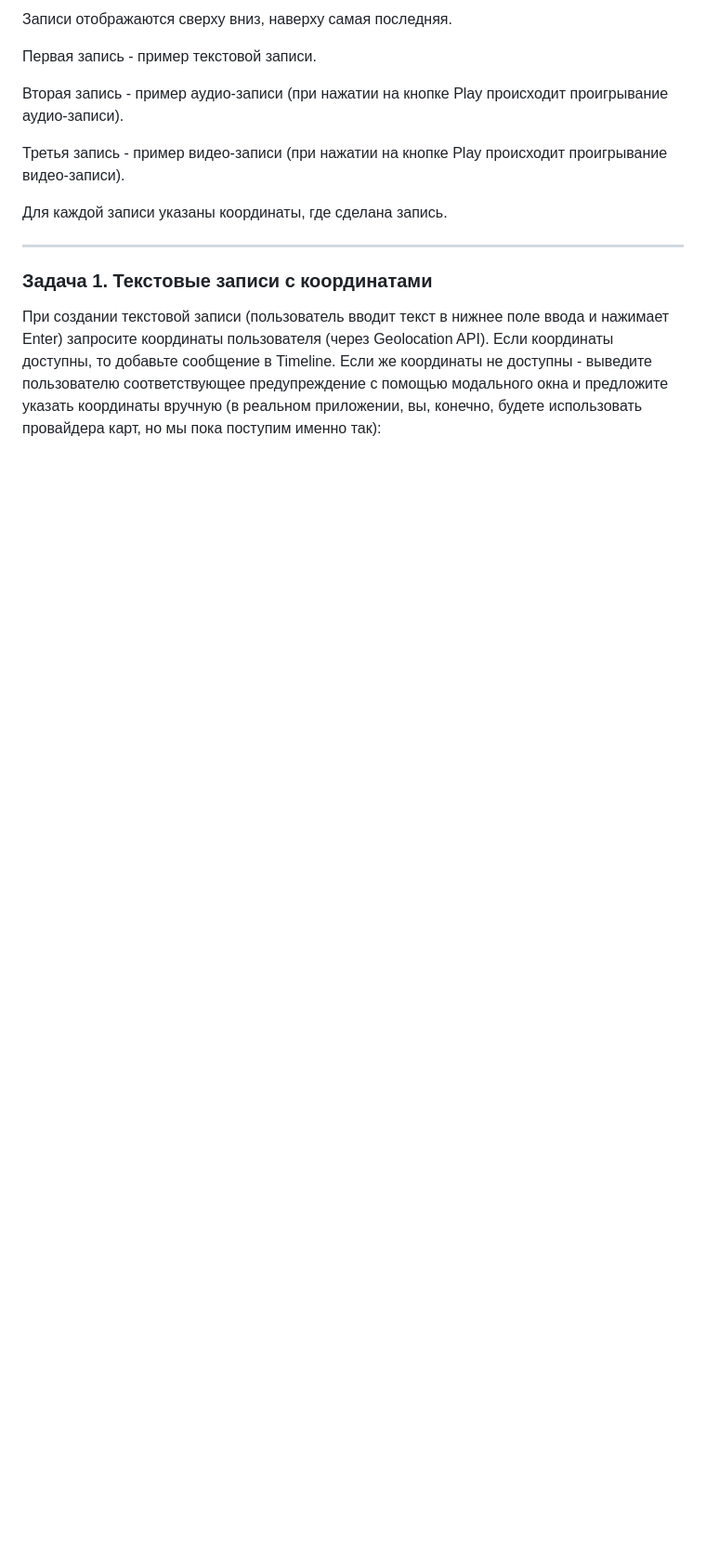
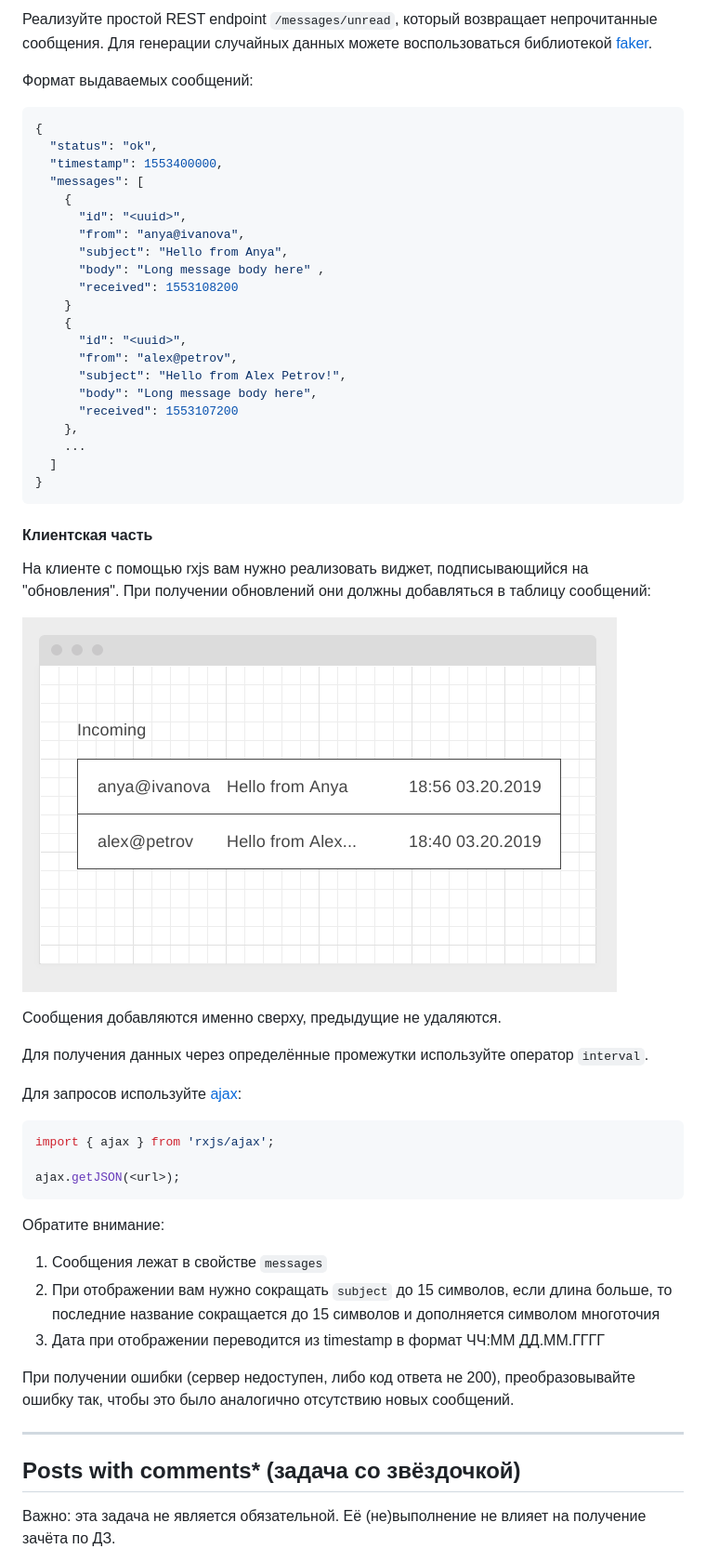
Before and after one commit to juliaivi/ahj_11.1.front, a Markdown page: README.md, the part around one of its changes. Shown at 93% size. Drawn GitHub-style; blank space fills up the shorter version.

````diff
--- a/README.md
+++ b/README.md
@@ -27,17 +24,59 @@
 
-Записи отображаются сверху вниз, наверху самая последняя.
+Реализуйте простой REST endpoint `/messages/unread`, который возвращает непрочитанные сообщения. Для генерации случайных данных можете воспользоваться библиотекой [faker](https://www.npmjs.com/package/@faker-js/faker).
 
-Первая запись - пример текстовой записи.
+Формат выдаваемых сообщений:
+```json
+{
+  "status": "ok",
+  "timestamp": 1553400000,
+  "messages": [
+    {
+      "id": "<uuid>",
+      "from": "anya@ivanova",
+      "subject": "Hello from Anya",
+      "body": "Long message body here" ,
+      "received": 1553108200
+    }
+    {
+      "id": "<uuid>",
+      "from": "alex@petrov",
+      "subject": "Hello from Alex Petrov!",
+      "body": "Long message body here",
+      "received": 1553107200
+    },
+    ...
+  ]
+}
+```
 
-Вторая запись - пример аудио-записи (при нажатии на кнопке Play происходит проигрывание аудио-записи).
+#### Клиентская часть
 
-Третья запись - пример видео-записи (при нажатии на кнопке Play происходит проигрывание видео-записи).
+На клиенте с помощью rxjs вам нужно реализовать виджет, подписывающийся на "обновления". При получении обновлений они должны добавляться в таблицу сообщений:
 
-Для каждой записи указаны координаты, где сделана запись.
+![](./pic/polling.png)
+
+
+Сообщения добавляются именно сверху, предыдущие не удаляются.
+
+Для получения данных через определённые промежутки используйте оператор `interval`.
+
+Для запросов используйте [ajax](https://rxjs-dev.firebaseapp.com/api/ajax/ajax):
+```javascript
+import { ajax } from 'rxjs/ajax';
+
+ajax.getJSON(<url>);
+```
+
+Обратите внимание:
+1. Сообщения лежат в свойстве `messages`
+1. При отображении вам нужно сокращать `subject` до 15 символов, если длина больше, то последние название сокращается до 15 символов и дополняется символом многоточия
+1. Дата при отображении переводится из timestamp в формат ЧЧ:ММ ДД.ММ.ГГГГ
+
+При получении ошибки (сервер недоступен, либо код ответа не 200), преобразовывайте ошибку так, чтобы это было аналогично отсутствию новых сообщений.
 
 ---
 
-### Задача 1. Текстовые записи с координатами
+## Posts with comments* (задача со звёздочкой)
 
-При создании текстовой записи (пользователь вводит текст в нижнее поле ввода и нажимает Enter) запросите координаты пользователя (через Geolocation API). Если координаты доступны, то добавьте сообщение в Timeline. Если же координаты не доступны - выведите пользователю соответствующее предупреждение с помощью модального окна и предложите указать координаты вручную (в реальном приложении, вы, конечно, будете использовать провайдера карт, но мы пока поступим именно так):
+Важно: эта задача не является обязательной. Её (не)выполнение не влияет на получение зачёта по ДЗ.
 
````
Also changed, not shown: other parts of README.md (+111 -40 lines).
